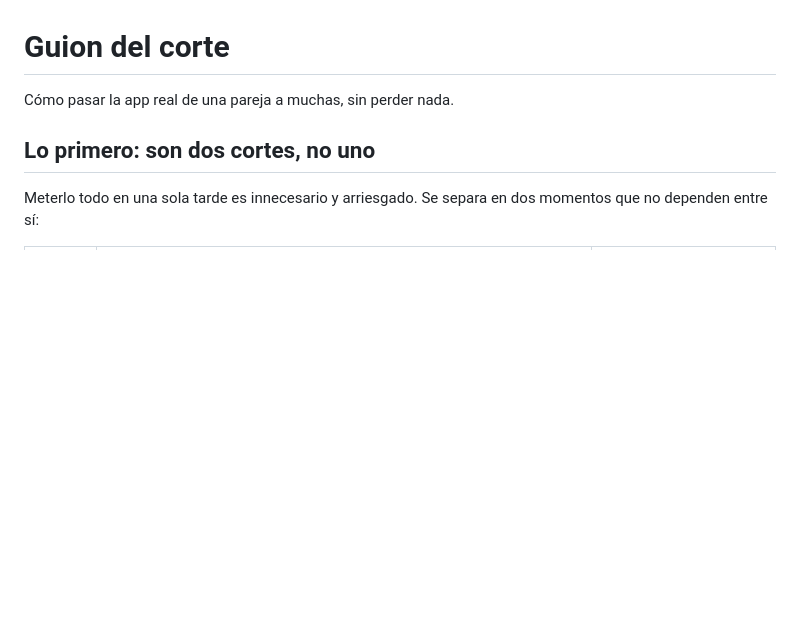
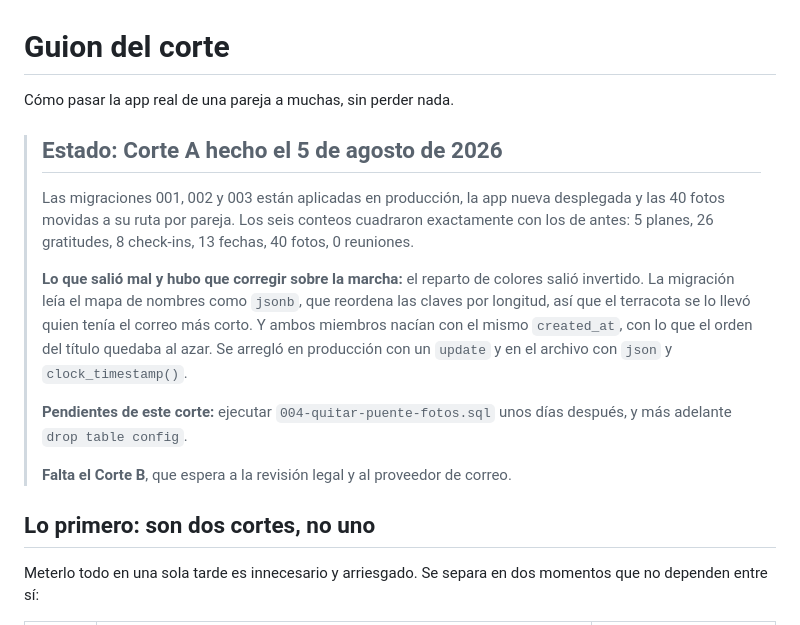
Before and after one commit to RobersonDaza/app-parejas, a Markdown page: CORTE.md, the part around the change. Drawn GitHub-style; blank space fills up the shorter version.

Commit message:
Dejar constancia del Corte A en el guion
Incluye lo que salió mal —el reparto de colores invertido por leer el mapa
como jsonb y por el created_at compartido— porque eso es lo que sirve la
próxima vez, más que el plan que se cumplió sin sobresaltos.

Co-Authored-By: Claude Opus 5 <noreply@anthropic.com>

```diff
--- a/CORTE.md
+++ b/CORTE.md
@@ -1,6 +1,25 @@
 # Guion del corte
 
 Cómo pasar la app real de una pareja a muchas, sin perder nada.
+
+> ## Estado: Corte A hecho el 5 de agosto de 2026
+>
+> Las migraciones 001, 002 y 003 están aplicadas en producción, la app nueva
+> desplegada y las 40 fotos movidas a su ruta por pareja. Los seis conteos
+> cuadraron exactamente con los de antes: 5 planes, 26 gratitudes, 8 check-ins,
+> 13 fechas, 40 fotos, 0 reuniones.
+>
+> **Lo que salió mal y hubo que corregir sobre la marcha:** el reparto de
+> colores salió invertido. La migración leía el mapa de nombres como `jsonb`,
+> que reordena las claves por longitud, así que el terracota se lo llevó quien
+> tenía el correo más corto. Y ambos miembros nacían con el mismo `created_at`,
+> con lo que el orden del título quedaba al azar. Se arregló en producción con
+> un `update` y en el archivo con `json` y `clock_timestamp()`.
+>
+> **Pendientes de este corte:** ejecutar `004-quitar-puente-fotos.sql` unos
+> días después, y más adelante `drop table config`.
+>
+> **Falta el Corte B**, que espera a la revisión legal y al proveedor de correo.
 
 ## Lo primero: son dos cortes, no uno
 
```
